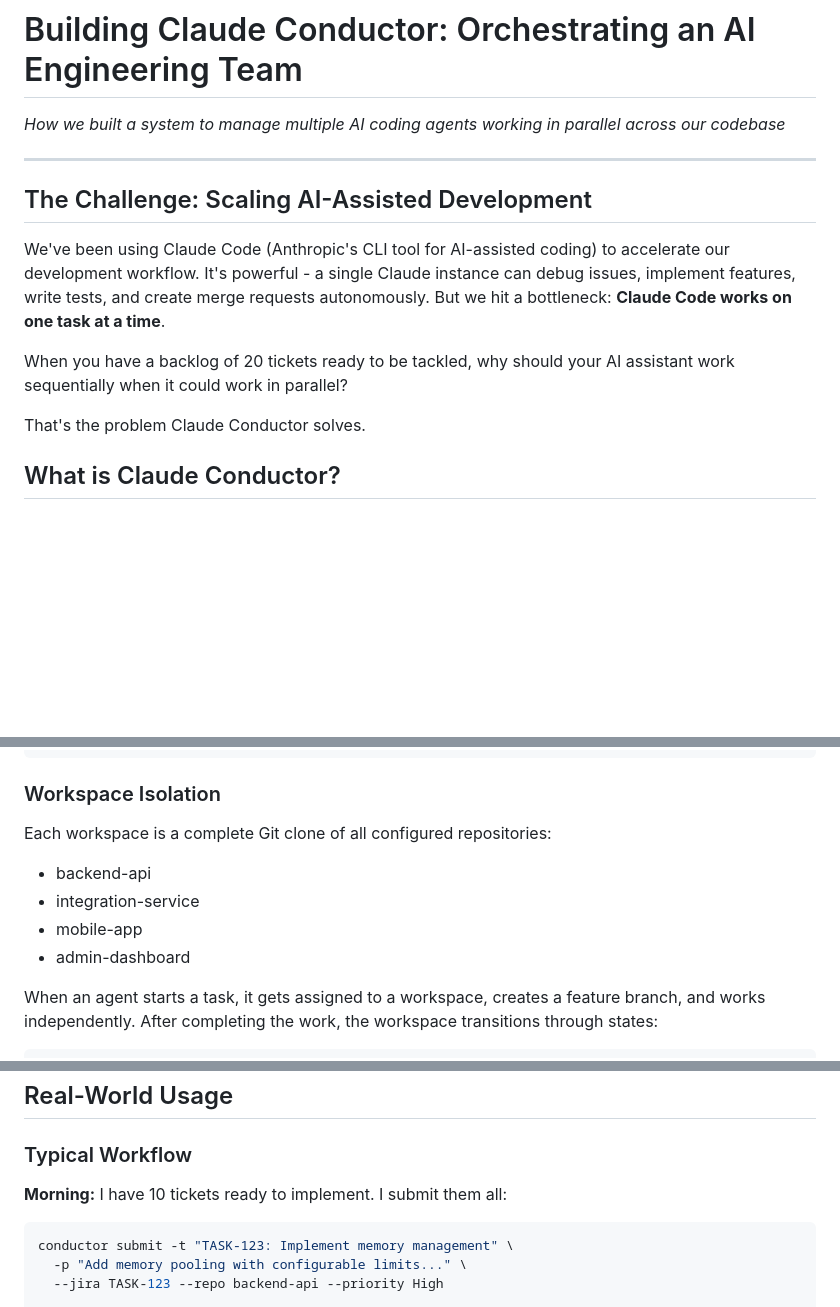
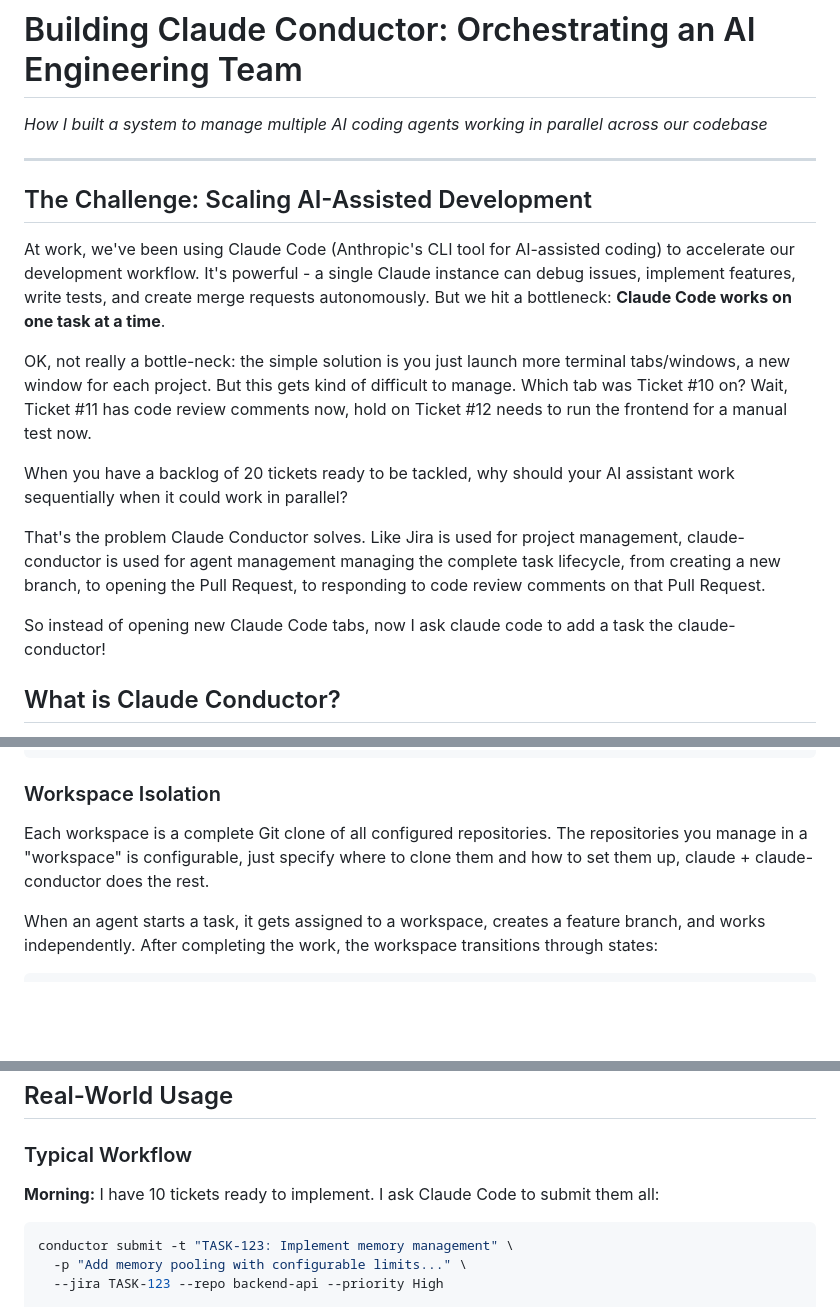
Before and after one commit to kbutz/itty-bitty-blog, a Markdown page: posts/2026-01-15-building-claude-conductor.md, 3 parts joined by grey strips. Rendered like a GitHub page; blank space fills up the shorter version.

````diff
--- a/posts/2026-01-15-building-claude-conductor.md
+++ b/posts/2026-01-15-building-claude-conductor.md
@@ -7,17 +7,21 @@ tags: [ai, claude-code, python, engineering, orchestration]
 
 # Building Claude Conductor: Orchestrating an AI Engineering Team
 
-*How we built a system to manage multiple AI coding agents working in parallel across our codebase*
+*How I built a system to manage multiple AI coding agents working in parallel across our codebase*
 
 ---
 
 ## The Challenge: Scaling AI-Assisted Development
 
-We've been using Claude Code (Anthropic's CLI tool for AI-assisted coding) to accelerate our development workflow. It's powerful - a single Claude instance can debug issues, implement features, write tests, and create merge requests autonomously. But we hit a bottleneck: **Claude Code works on one task at a time**.
+At work, we've been using Claude Code (Anthropic's CLI tool for AI-assisted coding) to accelerate our development workflow. It's powerful - a single Claude instance can debug issues, implement features, write tests, and create merge requests autonomously. But we hit a bottleneck: **Claude Code works on one task at a time**.
+
+OK, not really a bottle-neck: the simple solution is you just launch more terminal tabs/windows, a new window for each project. But this gets kind of difficult to manage. Which tab was Ticket #10 on? Wait, Ticket #11 has code review comments now, hold on Ticket #12 needs to run the frontend for a manual test now.
 
 When you have a backlog of 20 tickets ready to be tackled, why should your AI assistant work sequentially when it could work in parallel?
 
-That's the problem Claude Conductor solves.
+That's the problem Claude Conductor solves. Like Jira is used for project management, claude-conductor is used for agent management managing the complete task lifecycle, from creating a new branch, to opening the Pull Request, to responding to code review comments on that Pull Request.
+
+So instead of opening new Claude Code tabs, now I ask claude code to add a task the claude-conductor!
 
 ## What is Claude Conductor?
 
@@ -64,11 +68,7 @@ Claude Conductor is a multi-agent orchestration system that spawns and manages m
 
 ### Workspace Isolation
 
-Each workspace is a complete Git clone of all configured repositories:
-- backend-api
-- integration-service
-- mobile-app
-- admin-dashboard
+Each workspace is a complete Git clone of all configured repositories. The repositories you manage in a "workspace" is configurable, just specify where to clone them and how to set them up, claude + claude-conductor does the rest.
 
 When an agent starts a task, it gets assigned to a workspace, creates a feature branch, and works independently. After completing the work, the workspace transitions through states:
 
@@ -168,7 +168,7 @@ Recent enhancements focused on reliability and developer experience:
 
 ### Typical Workflow
 
-**Morning:** I have 10 tickets ready to implement. I submit them all:
+**Morning:** I have 10 tickets ready to implement. I ask Claude Code to submit them all:
 
 ```bash
 conductor submit -t "TASK-123: Implement memory management" \
````
Also changed, not shown: other parts of posts/2026-01-15-building-claude-conductor.md (+0 -107 lines).
